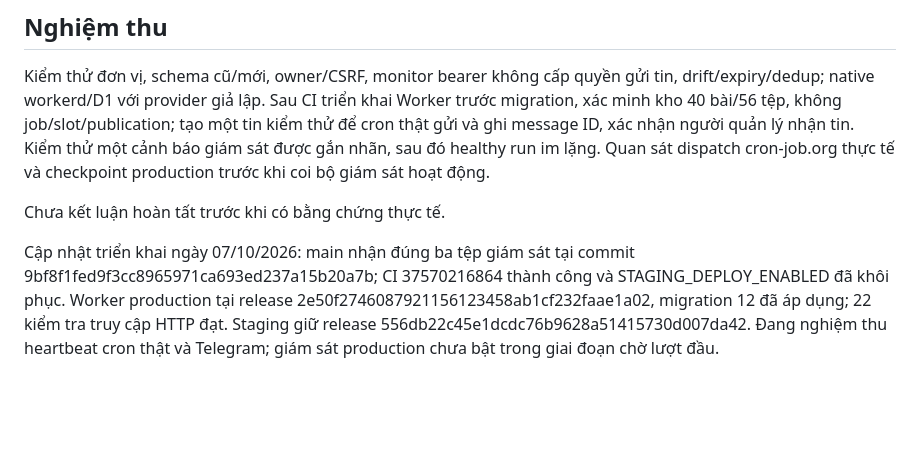
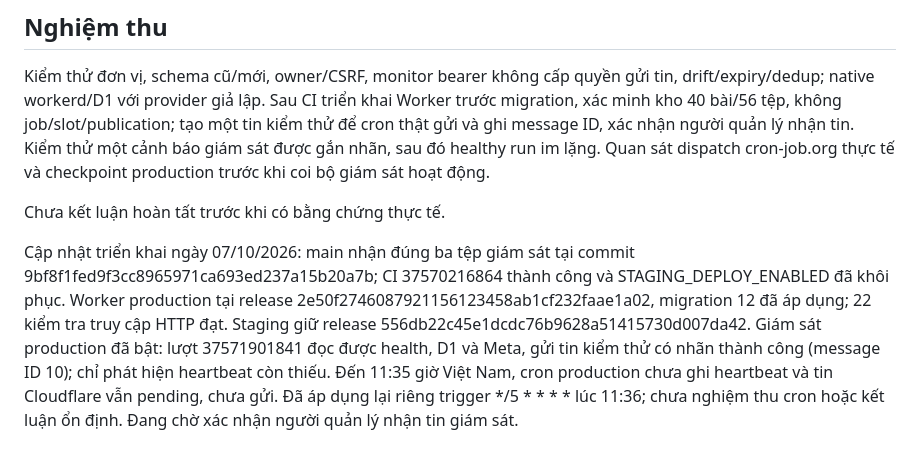
Before and after one commit to johntroger/nttu-digital-economics-publisher, a Markdown page: docs/steps/35-production-operations.md, the part around the change. Drawn GitHub-style; blank space fills up the shorter version.

Commit message:
Record live monitor delivery and unresolved production cron

```diff
--- a/docs/steps/35-production-operations.md
+++ b/docs/steps/35-production-operations.md
@@ -23,4 +23,4 @@ Kiểm thử đơn vị, schema cũ/mới, owner/CSRF, monitor bearer không c
 Chưa kết luận hoàn tất trước khi có bằng chứng thực tế.
 
 
-Cập nhật triển khai ngày 07/10/2026: main nhận đúng ba tệp giám sát tại commit 9bf8f1fed9f3cc8965971ca693ed237a15b20a7b; CI 37570216864 thành công và STAGING_DEPLOY_ENABLED đã khôi phục. Worker production tại release 2e50f2746087921156123458ab1cf232faae1a02, migration 12 đã áp dụng; 22 kiểm tra truy cập HTTP đạt. Staging giữ release 556db22c45e1dcdc76b9628a51415730d007da42. Đang nghiệm thu heartbeat cron thật và Telegram; giám sát production chưa bật trong giai đoạn chờ lượt đầu.
+Cập nhật triển khai ngày 07/10/2026: main nhận đúng ba tệp giám sát tại commit 9bf8f1fed9f3cc8965971ca693ed237a15b20a7b; CI 37570216864 thành công và STAGING_DEPLOY_ENABLED đã khôi phục. Worker production tại release 2e50f2746087921156123458ab1cf232faae1a02, migration 12 đã áp dụng; 22 kiểm tra truy cập HTTP đạt. Staging giữ release 556db22c45e1dcdc76b9628a51415730d007da42. Giám sát production đã bật: lượt 37571901841 đọc được health, D1 và Meta, gửi tin kiểm thử có nhãn thành công (message ID 10); chỉ phát hiện heartbeat còn thiếu. Đến 11:35 giờ Việt Nam, cron production chưa ghi heartbeat và tin Cloudflare vẫn pending, chưa gửi. Đã áp dụng lại riêng trigger */5 * * * * lúc 11:36; chưa nghiệm thu cron hoặc kết luận ổn định. Đang chờ xác nhận người quản lý nhận tin giám sát.
```
